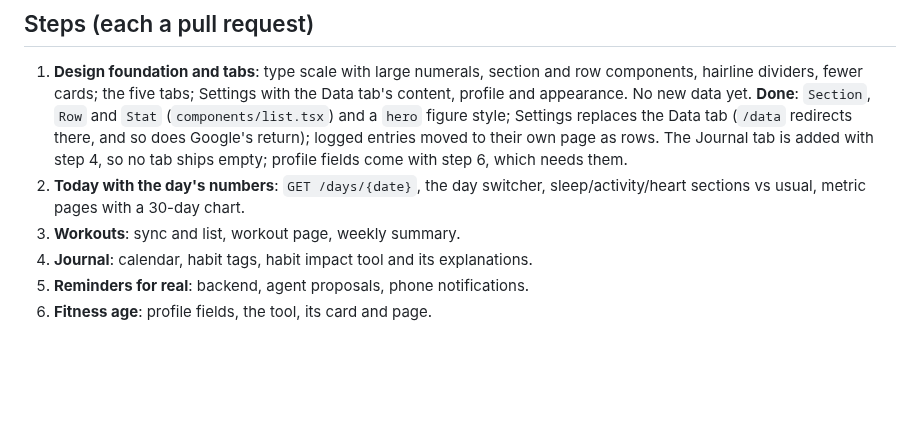
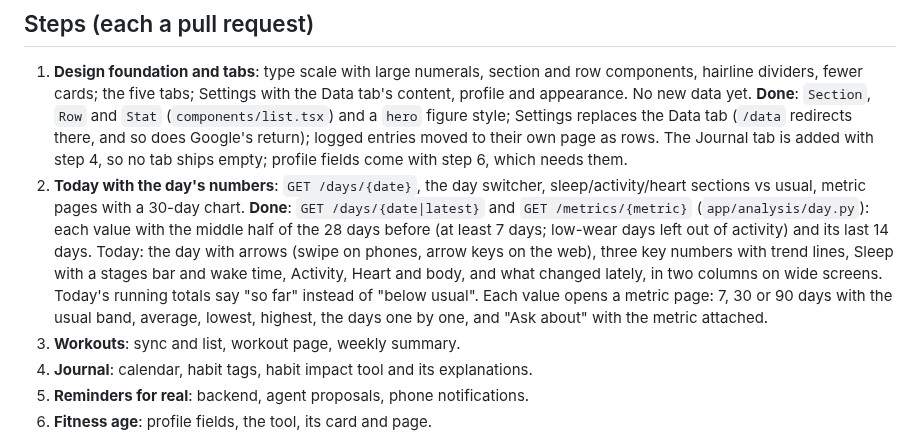
Before and after one commit to assi09/503P_Project, a Markdown page: docs/ui-plan.md, the part around the change. Rendered like a GitHub page; blank space fills up the shorter version.

Commit message:
Mark step 2 of the UI plan done

```diff
--- a/docs/ui-plan.md
+++ b/docs/ui-plan.md
@@ -146,7 +146,14 @@ neat, not a stack of rounded boxes. Each step below ships as its own pull reques
    Google's return); logged entries moved to their own page as rows. The Journal tab is added with
    step 4, so no tab ships empty; profile fields come with step 6, which needs them.
 2. **Today with the day's numbers**: `GET /days/{date}`, the day switcher, sleep/activity/heart
-   sections vs usual, metric pages with a 30-day chart.
+   sections vs usual, metric pages with a 30-day chart. **Done**: `GET /days/{date|latest}` and
+   `GET /metrics/{metric}` (`app/analysis/day.py`): each value with the middle half of the 28 days
+   before (at least 7 days; low-wear days left out of activity) and its last 14 days. Today: the day
+   with arrows (swipe on phones, arrow keys on the web), three key numbers with trend lines, Sleep
+   with a stages bar and wake time, Activity, Heart and body, and what changed lately, in two
+   columns on wide screens. Today's running totals say "so far" instead of "below usual". Each
+   value opens a metric page: 7, 30 or 90 days with the usual band, average, lowest, highest, the
+   days one by one, and "Ask about" with the metric attached.
 3. **Workouts**: sync and list, workout page, weekly summary.
 4. **Journal**: calendar, habit tags, habit impact tool and its explanations.
 5. **Reminders for real**: backend, agent proposals, phone notifications.
```
Also changed, not shown: docs/status.md (+2 -2 lines).
